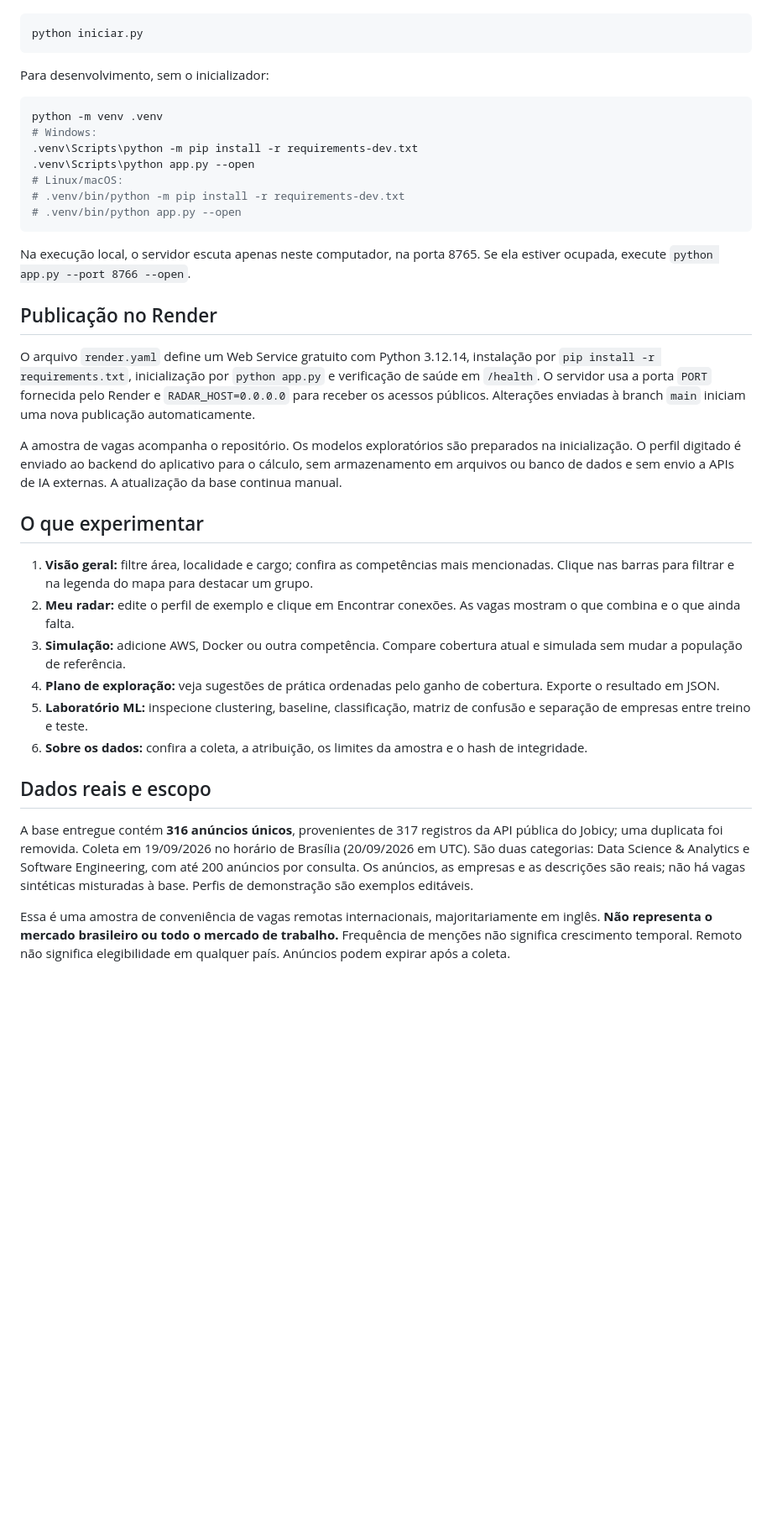
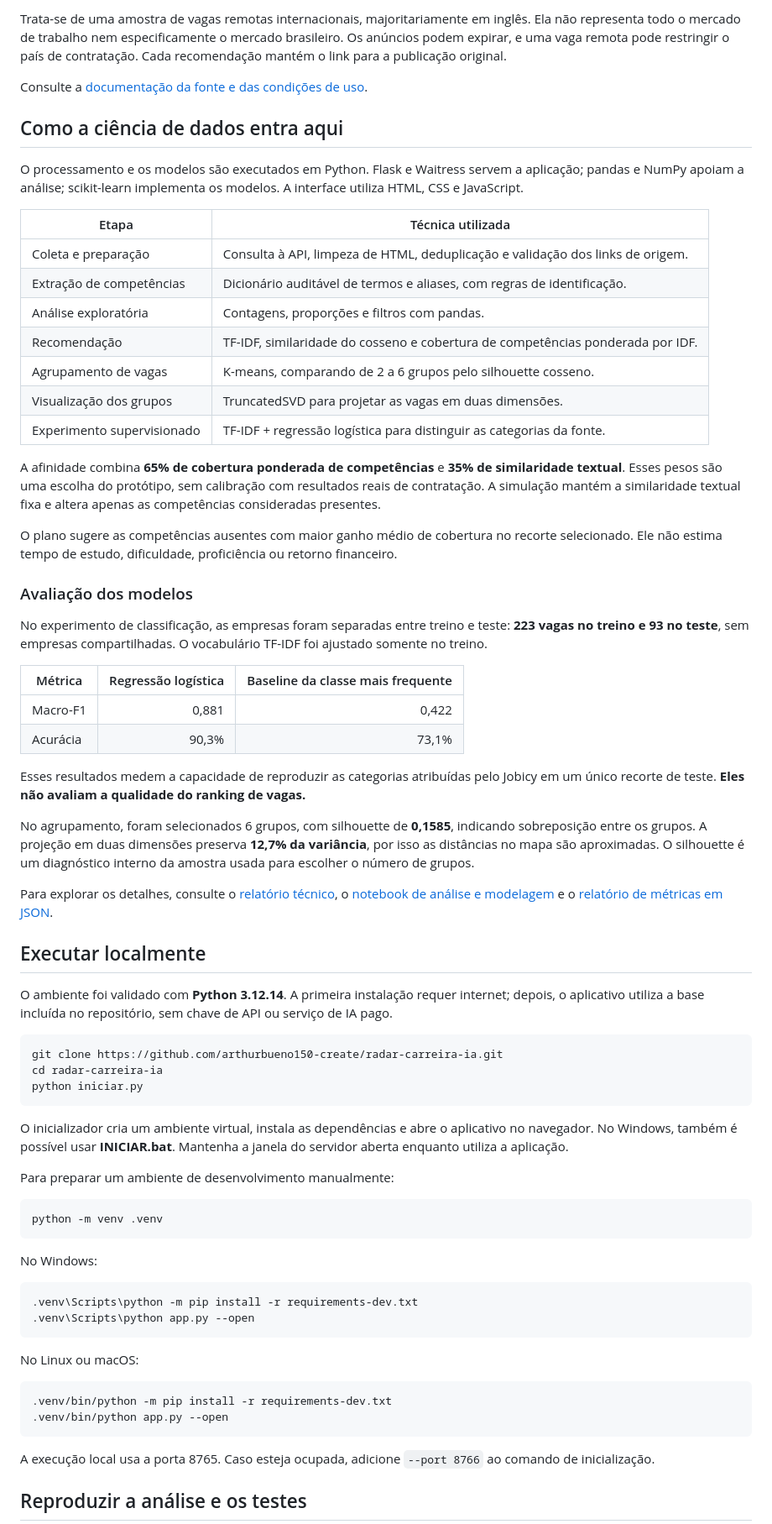
Before and after one commit to arthurbueno150-create/radar-carreira-ia, a Markdown page: README.md, the part around one of its changes. Shown at 84% size. Drawn GitHub-style; blank space fills up the shorter version.

Commit message:
Apresenta projeto, demonstracao e metodologia no README

````diff
--- a/README.md
+++ b/README.md
@@ -20,40 +47,73 @@ Em qualquer sistema:
+Trata-se de uma amostra de vagas remotas internacionais, majoritariamente em inglês. Ela não representa todo o mercado de trabalho nem especificamente o mercado brasileiro. Os anúncios podem expirar, e uma vaga remota pode restringir o país de contratação. Cada recomendação mantém o link para a publicação original.
+
+Consulte a [documentação da fonte e das condições de uso](DATA_SOURCE.md).
+
+## Como a ciência de dados entra aqui
+
+O processamento e os modelos são executados em Python. Flask e Waitress servem a aplicação; pandas e NumPy apoiam a análise; scikit-learn implementa os modelos. A interface utiliza HTML, CSS e JavaScript.
+
+| Etapa | Técnica utilizada |
+|---|---|
+| Coleta e preparação | Consulta à API, limpeza de HTML, deduplicação e validação dos links de origem. |
+| Extração de competências | Dicionário auditável de termos e aliases, com regras de identificação. |
+| Análise exploratória | Contagens, proporções e filtros com pandas. |
+| Recomendação | TF-IDF, similaridade do cosseno e cobertura de competências ponderada por IDF. |
+| Agrupamento de vagas | K-means, comparando de 2 a 6 grupos pelo silhouette cosseno. |
+| Visualização dos grupos | TruncatedSVD para projetar as vagas em duas dimensões. |
+| Experimento supervisionado | TF-IDF + regressão logística para distinguir as categorias da fonte. |
+
+A afinidade combina **65% de cobertura ponderada de competências** e **35% de similaridade textual**. Esses pesos são uma escolha do protótipo, sem calibração com resultados reais de contratação. A simulação mantém a similaridade textual fixa e altera apenas as competências consideradas presentes.
+
+O plano sugere as competências ausentes com maior ganho médio de cobertura no recorte selecionado. Ele não estima tempo de estudo, dificuldade, proficiência ou retorno financeiro.
+
+### Avaliação dos modelos
+
+No experimento de classificação, as empresas foram separadas entre treino e teste: **223 vagas no treino e 93 no teste**, sem empresas compartilhadas. O vocabulário TF-IDF foi ajustado somente no treino.
+
+| Métrica | Regressão logística | Baseline da classe mais frequente |
+|---|---:|---:|
+| Macro-F1 | 0,881 | 0,422 |
+| Acurácia | 90,3% | 73,1% |
+
+Esses resultados medem a capacidade de reproduzir as categorias atribuídas pelo Jobicy em um único recorte de teste. **Eles não avaliam a qualidade do ranking de vagas.**
+
+No agrupamento, foram selecionados 6 grupos, com silhouette de **0,1585**, indicando sobreposição entre os grupos. A projeção em duas dimensões preserva **12,7% da variância**, por isso as distâncias no mapa são aproximadas. O silhouette é um diagnóstico interno da amostra usada para escolher o número de grupos.
+
+Para explorar os detalhes, consulte o [relatório técnico](RELATORIO.md), o [notebook de análise e modelagem](notebooks/01_exploracao_e_modelagem.ipynb) e o [relatório de métricas em JSON](reports/model_report.json).
+
+## Executar localmente
+
+O ambiente foi validado com **Python 3.12.14**. A primeira instalação requer internet; depois, o aplicativo utiliza a base incluída no repositório, sem chave de API ou serviço de IA pago.
 
 ```bash
+git clone https://github.com/arthurbueno150-create/radar-carreira-ia.git
+cd radar-carreira-ia
 python iniciar.py
 ```
 
-Para desenvolvimento, sem o inicializador:
+O inicializador cria um ambiente virtual, instala as dependências e abre o aplicativo no navegador. No Windows, também é possível usar **INICIAR.bat**. Mantenha a janela do servidor aberta enquanto utiliza a aplicação.
+
+Para preparar um ambiente de desenvolvimento manualmente:
 
 ```bash
 python -m venv .venv
-# Windows:
+```
+
+No Windows:
+
+```powershell
 .venv\Scripts\python -m pip install -r requirements-dev.txt
 .venv\Scripts\python app.py --open
-# Linux/macOS:
-# .venv/bin/python -m pip install -r requirements-dev.txt
-# .venv/bin/python app.py --open
 ```
 
-Na execução local, o servidor escuta apenas neste computador, na porta 8765. Se ela estiver ocupada, execute `python app.py --port 8766 --open`.
+No Linux ou macOS:
 
-## Publicação no Render
+```bash
+.venv/bin/python -m pip install -r requirements-dev.txt
+.venv/bin/python app.py --open
+```
 
-O arquivo `render.yaml` define um Web Service gratuito com Python 3.12.14, instalação por `pip install -r requirements.txt`, inicialização por `python app.py` e verificação de saúde em `/health`. O servidor usa a porta `PORT` fornecida pelo Render e `RADAR_HOST=0.0.0.0` para receber os acessos públicos. Alterações enviadas à branch `main` iniciam uma nova publicação automaticamente.
+A execução local usa a porta 8765. Caso esteja ocupada, adicione `--port 8766` ao comando de inicialização.
 
-A amostra de vagas acompanha o repositório. Os modelos exploratórios são preparados na inicialização. O perfil digitado é enviado ao backend do aplicativo para o cálculo, sem armazenamento em arquivos ou banco de dados e sem envio a APIs de IA externas. A atualização da base continua manual.
+## Reproduzir a análise e os testes
 
-## O que experimentar
-
-1. **Visão geral:** filtre área, localidade e cargo; confira as competências mais mencionadas. Clique nas barras para filtrar e na legenda do mapa para destacar um grupo.
-2. **Meu radar:** edite o perfil de exemplo e clique em Encontrar conexões. As vagas mostram o que combina e o que ainda falta.
-3. **Simulação:** adicione AWS, Docker ou outra competência. Compare cobertura atual e simulada sem mudar a população de referência.
-4. **Plano de exploração:** veja sugestões de prática ordenadas pelo ganho de cobertura. Exporte o resultado em JSON.
-5. **Laboratório ML:** inspecione clustering, baseline, classificação, matriz de confusão e separação de empresas entre treino e teste.
-6. **Sobre os dados:** confira a coleta, a atribuição, os limites da amostra e o hash de integridade.
-
-## Dados reais e escopo
-
-A base entregue contém **316 anúncios únicos**, provenientes de 317 registros da API pública do Jobicy; uma duplicata foi removida. Coleta em 19/09/2026 no horário de Brasília (20/09/2026 em UTC). São duas categorias: Data Science & Analytics e Software Engineering, com até 200 anúncios por consulta. Os anúncios, as empresas e as descrições são reais; não há vagas sintéticas misturadas à base. Perfis de demonstração são exemplos editáveis.
-
-Essa é uma amostra de conveniência de vagas remotas internacionais, majoritariamente em inglês. **Não representa o mercado brasileiro ou todo o mercado de trabalho.** Frequência de menções não significa crescimento temporal. Remoto não significa elegibilidade em qualquer país. Anúncios podem expirar após a coleta.
-
````
Also changed, not shown: other parts of README.md (+66 -51 lines).
